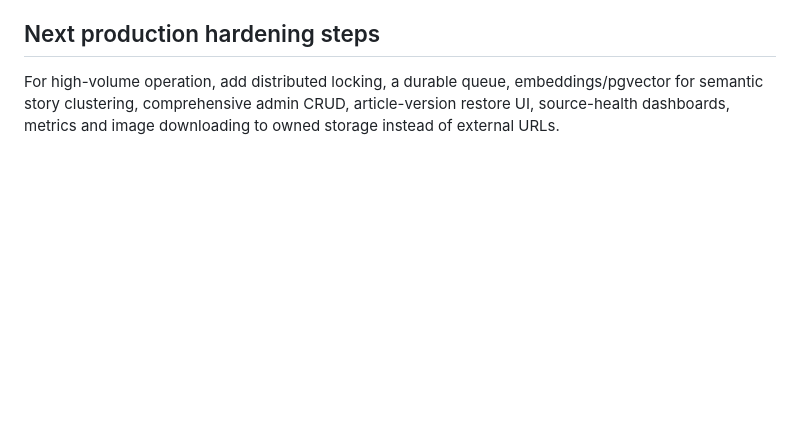
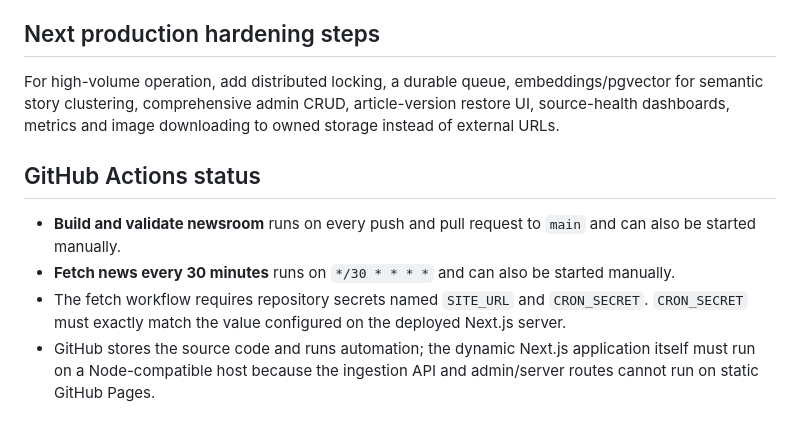
Before and after one commit to Iqra0076r/news, a Markdown page: README.md, the part around the change. Rendered like a GitHub page; blank space fills up the shorter version.

Commit message:
docs: record GitHub Actions deployment setup

```diff
--- a/README.md
+++ b/README.md
@@ -45,3 +45,11 @@ The system intentionally does not bypass paywalls or scrape full publisher artic
 ## Next production hardening steps
 
 For high-volume operation, add distributed locking, a durable queue, embeddings/pgvector for semantic story clustering, comprehensive admin CRUD, article-version restore UI, source-health dashboards, metrics and image downloading to owned storage instead of external URLs.
+
+
+## GitHub Actions status
+
+- **Build and validate newsroom** runs on every push and pull request to `main` and can also be started manually.
+- **Fetch news every 30 minutes** runs on `*/30 * * * *` and can also be started manually.
+- The fetch workflow requires repository secrets named `SITE_URL` and `CRON_SECRET`. `CRON_SECRET` must exactly match the value configured on the deployed Next.js server.
+- GitHub stores the source code and runs automation; the dynamic Next.js application itself must run on a Node-compatible host because the ingestion API and admin/server routes cannot run on static GitHub Pages.
```
